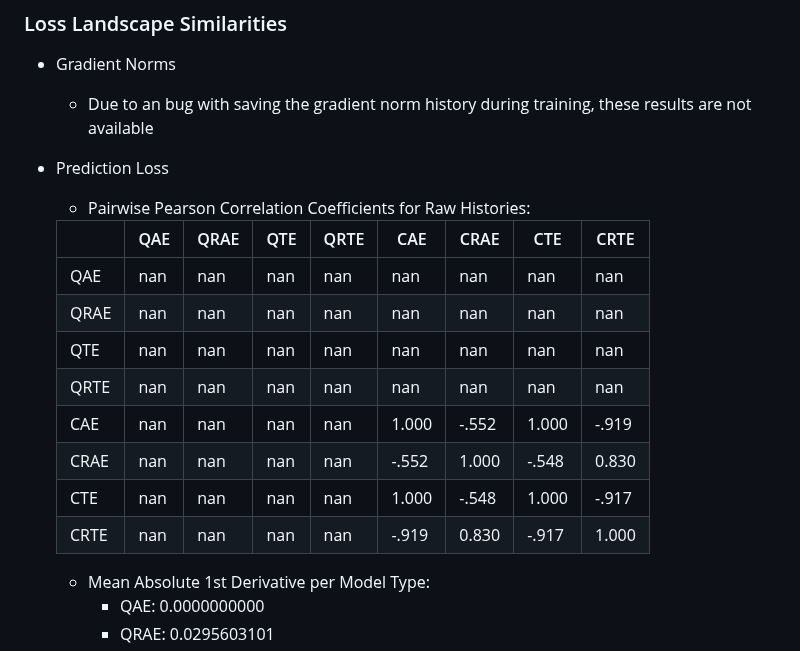
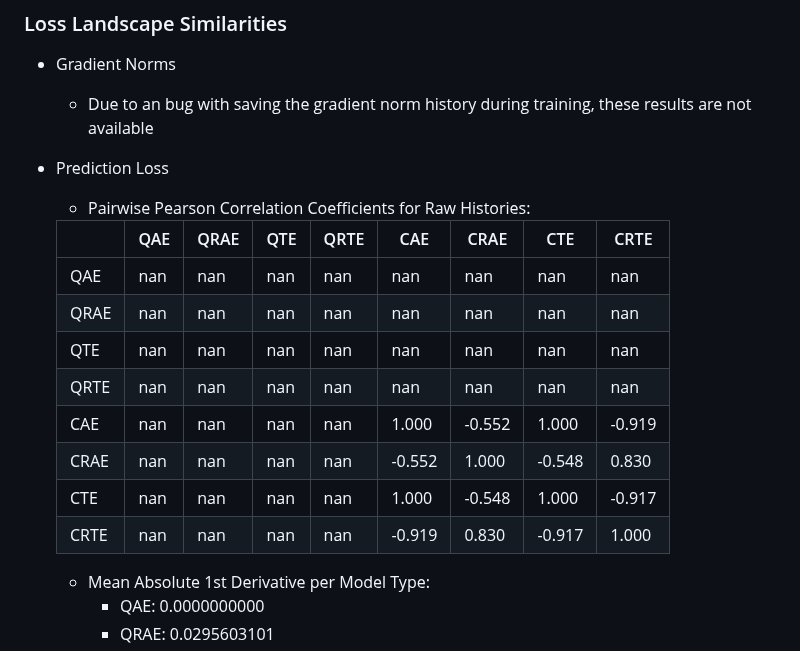
Before and after one commit to TimeDelta/q-vs-c_enc_dec_nonstationary, a Markdown page: README.md, the part around one of its changes. Rendered like a GitHub page.

```diff
--- a/README.md
+++ b/README.md
@@ -207,16 +207,16 @@ The fact that the recurrent models have nonzero values is due to a literal pertu
 - Prediction Loss
   - Pairwise Pearson Correlation Coefficients for Raw Histories:
 
-  |    | QAE|QRAE| QTE|QRTE| CAE  | CRAE | CTE  | CRTE |
-  |----|----|----|----|----|------|------|------|------|
-  |QAE | nan| nan| nan| nan| nan  | nan  | nan  | nan  |
-  |QRAE| nan| nan| nan| nan| nan  | nan  | nan  | nan  |
-  |QTE | nan| nan| nan| nan| nan  | nan  | nan  | nan  |
-  |QRTE| nan| nan| nan| nan| nan  | nan  | nan  | nan  |
-  |CAE | nan| nan| nan| nan| 1.000| -.552| 1.000| -.919|
-  |CRAE| nan| nan| nan| nan| -.552| 1.000| -.548| 0.830|
-  |CTE | nan| nan| nan| nan| 1.000| -.548| 1.000| -.917|
-  |CRTE| nan| nan| nan| nan| -.919| 0.830| -.917| 1.000|
+  |    | QAE|QRAE| QTE|QRTE|  CAE  | CRAE  |  CTE  | CRTE  |
+  |----|----|----|----|----|-------|-------|-------|-------|
+  |QAE | nan| nan| nan| nan|  nan  |  nan  |  nan  |  nan  |
+  |QRAE| nan| nan| nan| nan|  nan  |  nan  |  nan  |  nan  |
+  |QTE | nan| nan| nan| nan|  nan  |  nan  |  nan  |  nan  |
+  |QRTE| nan| nan| nan| nan|  nan  |  nan  |  nan  |  nan  |
+  |CAE | nan| nan| nan| nan|  1.000| -0.552|  1.000| -0.919|
+  |CRAE| nan| nan| nan| nan| -0.552|  1.000| -0.548|  0.830|
+  |CTE | nan| nan| nan| nan|  1.000| -0.548|  1.000| -0.917|
+  |CRTE| nan| nan| nan| nan| -0.919|  0.830| -0.917|  1.000|
   - Mean Absolute 1st Derivative per Model Type:
     - QAE:  0.0000000000
     - QRAE: 0.0295603101
```
Also changed, not shown: other parts of README.md (+83 -15 lines).
